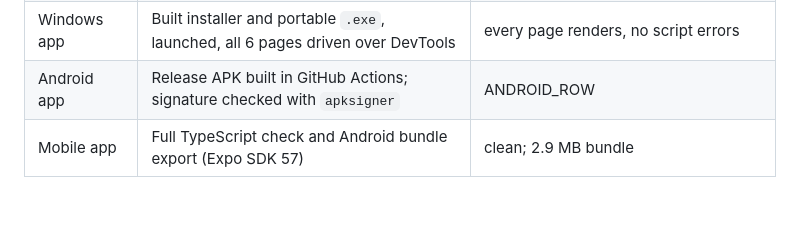
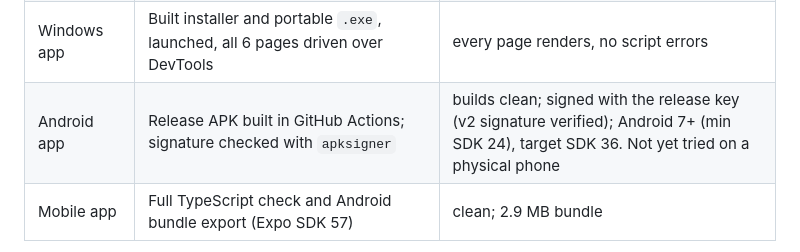
Before and after one commit to Apurba94/zone-analyst, a Markdown page: README.md, the part around the change. GitHub-like rendering; blank space fills up the shorter version.

Commit message:
README: record the Android build check
Co-Authored-By: Claude Opus 5.5 <noreply@anthropic.com>

```diff
--- a/README.md
+++ b/README.md
@@ -88,7 +88,7 @@ gives the method and evidence behind each.
 | Workbook | LibreOffice recalculation | 630 formulas, 0 errors |
 | | Live on Vercel: every page, the workbook download, the 404 page | served; the deploy runs the site checker first |
 | Windows app | Built installer and portable `.exe`, launched, all 6 pages driven over DevTools | every page renders, no script errors |
-| Android app | Release APK built in GitHub Actions; signature checked with `apksigner` | ANDROID_ROW |
+| Android app | Release APK built in GitHub Actions; signature checked with `apksigner` | builds clean; signed with the release key (v2 signature verified); Android 7+ (min SDK 24), target SDK 36. Not yet tried on a physical phone |
 | Mobile app | Full TypeScript check and Android bundle export (Expo SDK 57) | clean; 2.9 MB bundle |
 
 GitHub runs the research tests and the site checker on every push, and builds
```
